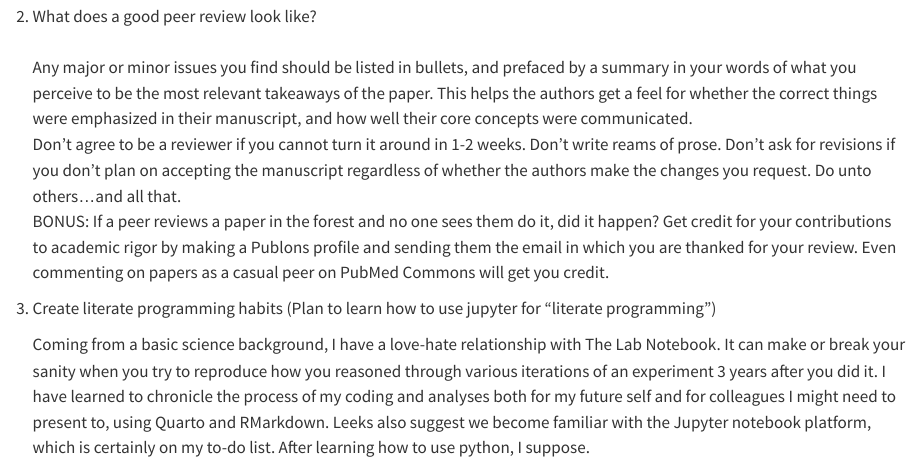
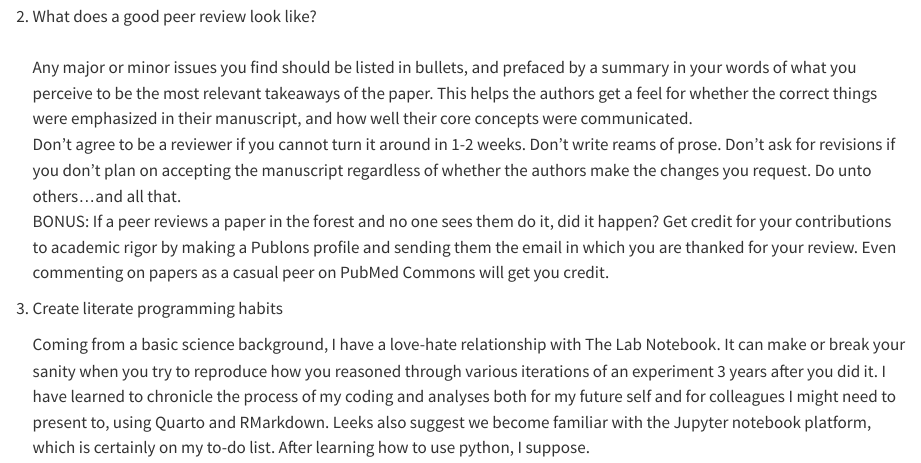
Before and after one commit to ferielp/ferielp.github.io, a Quarto document (blog/index.qmd): the page in a window 1100 px wide, from 840 px down. Rendered offline with R 4.5, knitr and Pandoc in place of Quarto, with nearby package versions.

Commit message:
Update index.qmd

```diff
--- a/blog/index.qmd
+++ b/blog/index.qmd
@@ -21,6 +21,6 @@ It is a proselytism urging academics to utilize the internet to cement the repro
     Don't agree to be a reviewer if you cannot turn it around in 1-2 weeks. Don't write reams of prose. Don't ask for revisions if you don't plan on accepting the manuscript regardless of whether the authors make the changes you request. Do unto others...and all that.\
     BONUS: If a peer reviews a paper in the forest and no one sees them do it, did it happen? Get credit for your contributions to academic rigor by making a Publons profile and sending them the email in which you are thanked for your review. Even commenting on papers as a casual peer on PubMed Commons will get you credit.\
 
-3.  Create literate programming habits (Plan to learn how to use jupyter for “literate programming”)
+3.  Create literate programming habits
 
     Coming from a basic science background, I have a love-hate relationship with The Lab Notebook. It can make or break your sanity when you try to reproduce how you reasoned through various iterations of an experiment 3 years after you did it. I have learned to chronicle the process of my coding and analyses both for my future self and for colleagues I might need to present to, using Quarto and RMarkdown. Leeks also suggest we become familiar with the Jupyter notebook platform, which is certainly on my to-do list. After learning how to use python, I suppose.
```
